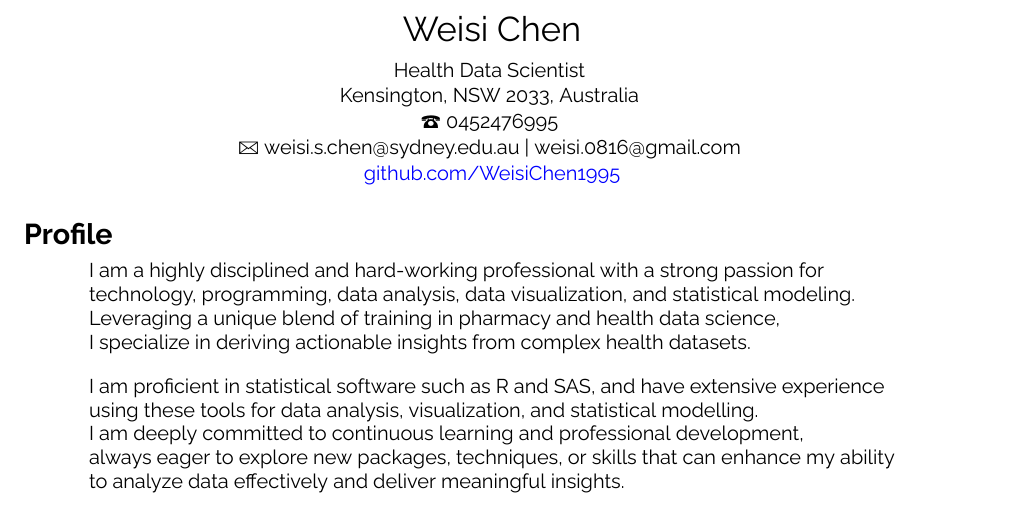
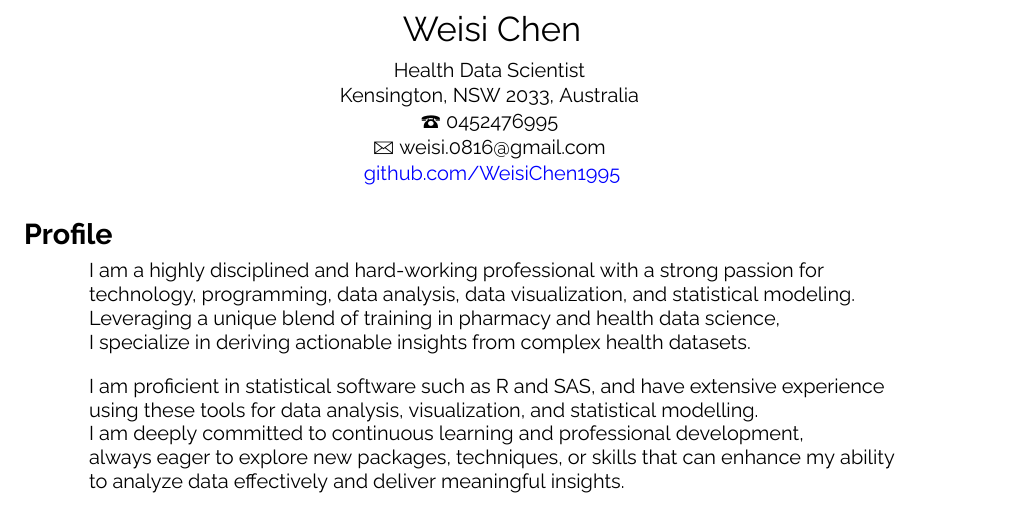
Before and after one commit to WeisiChen1995/CV, a Quarto document (cv-wc.qmd): part of page 1 of 4, cut so that both start at the same text. The pictures show the output file cv-wc.pdf that the author committed with the source.

Commit message:
Update email

```diff
--- a/cv-wc.qmd
+++ b/cv-wc.qmd
@@ -48,7 +48,7 @@ gscholar_page <- paste0("https://scholar.google.com/citations?user=", gscholar_i
 \vspace{-5pt}
 \par\centering{{\large\Telefon} 0452476995}
 \vspace{-5pt}
-\par\centering{{\large\Letter} weisi.s.chen@sydney.edu.au | weisi.0816@gmail.com}
+\par\centering{{\large\Letter} weisi.0816@gmail.com}
 \vspace{-5pt}
 \par\centering{\href{https://github.com/WeisiChen1995}{github.com/WeisiChen1995}}
 
```
Also changed, not shown: cv-wc.pdf.
